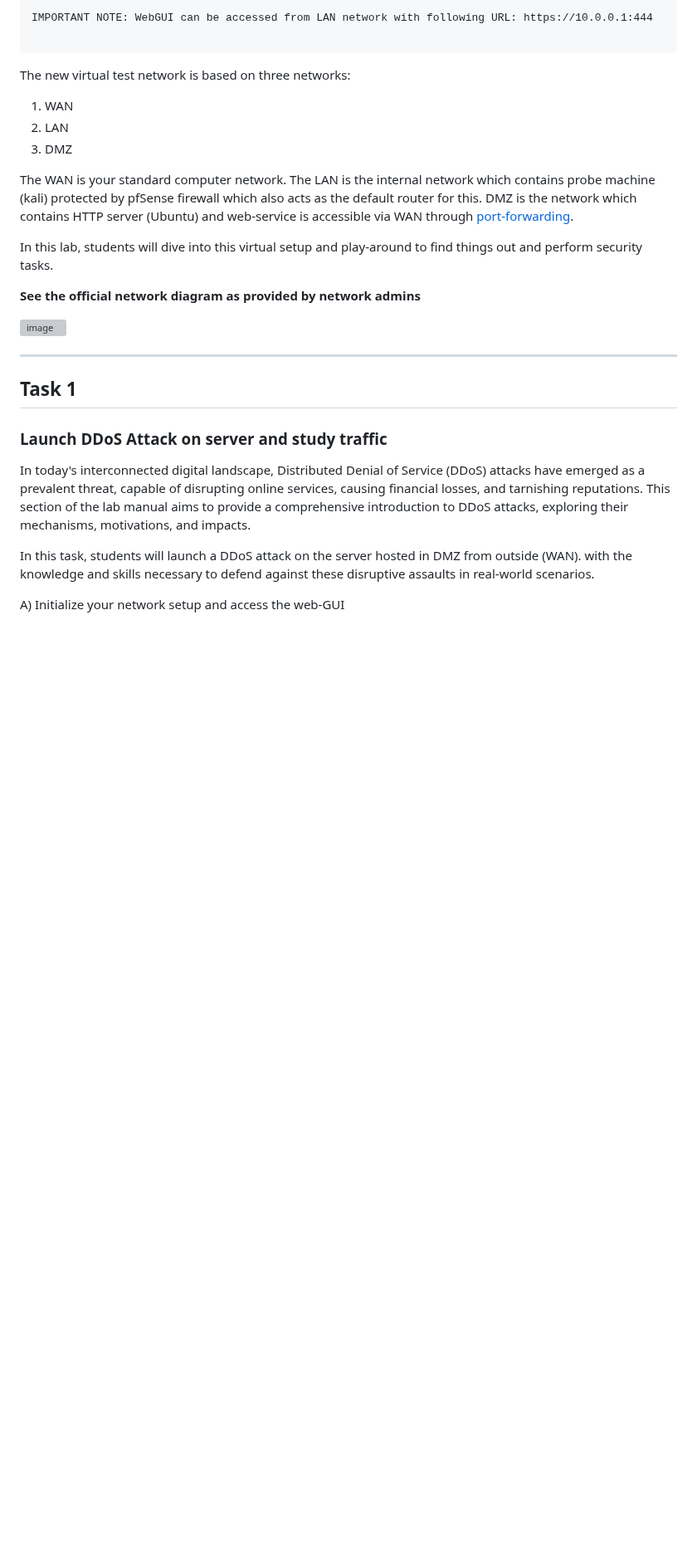
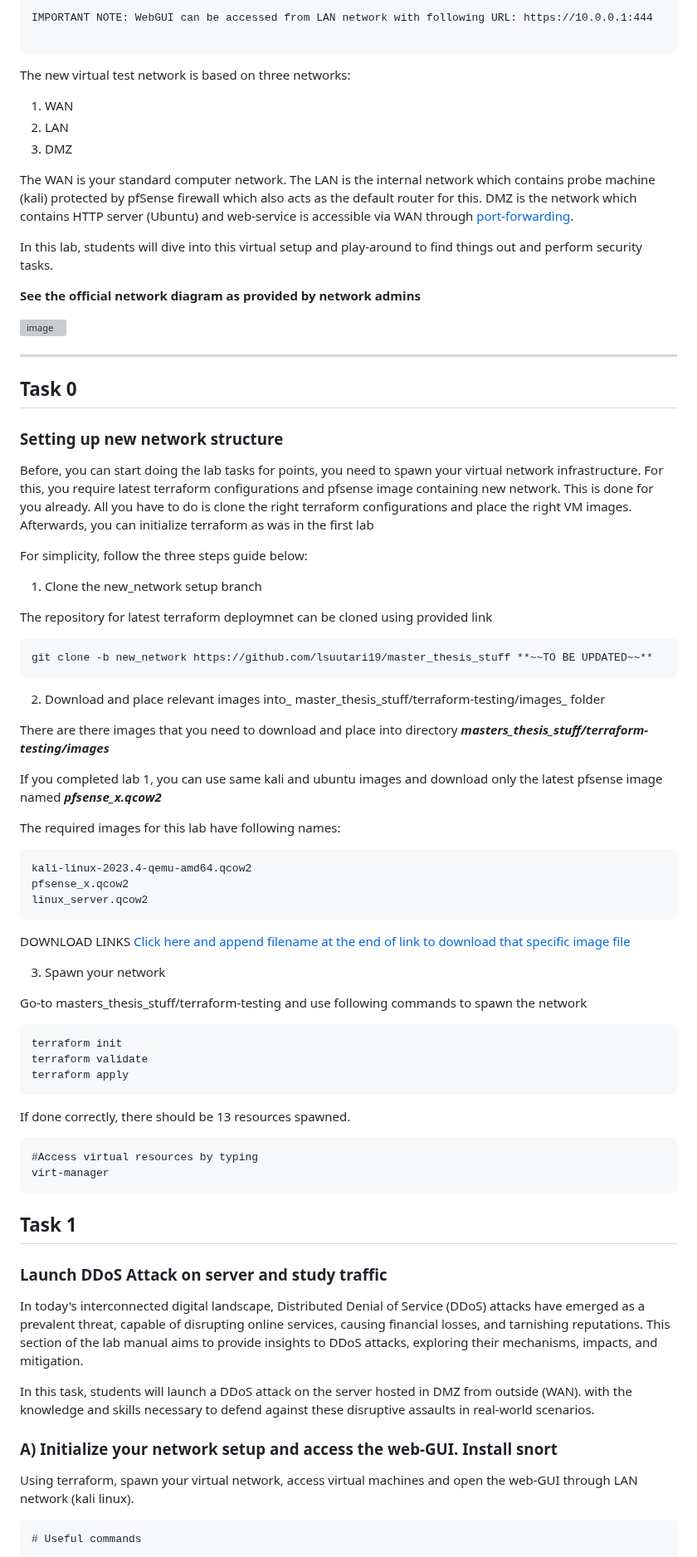
Before and after one commit to HenryPol14/CloudAndNetworkSecurity, a Markdown page: 2. Network Security 2/README.md, the part around one of its changes. Shown at 83% size. Rendered like a GitHub page; blank space fills up the shorter version; grey boxes are pictures that could not be loaded.

````diff
--- a/2. Network Security 2/README.md
+++ b/2. Network Security 2/README.md
@@ -116,14 +117,66 @@ In this lab, students will dive into this virtual setup and play-around to find
 
 ---
 
+## Task 0
+
+### Setting up new network structure
+
+Before, you can start doing the lab tasks for points, you need to spawn your virtual network infrastructure. For this, you require latest terraform configurations and pfsense image
+containing new network. This is done for you already. All you have to do is clone the right terraform configurations and place the right VM images. Afterwards, you can initialize terraform as was in the first lab
+
+For simplicity, follow the three steps guide below:
+
+1) Clone the new_network setup branch
+
+The repository for latest terraform deploymnet can be cloned using provided link
+```
+git clone -b new_network https://github.com/lsuutari19/master_thesis_stuff **~~TO BE UPDATED~~**
+```
+
+2) Download and place relevant images into_ master_thesis_stuff/terraform-testing/images_ folder
+
+There are there images that you need to download and place into directory _**masters_thesis_stuff/terraform-testing/images**_
+
+If you completed lab 1, you can use same kali and ubuntu images and download only the latest pfsense image named _**pfsense_x.qcow2**_
+
+The required images for this lab have following names:
+
+    kali-linux-2023.4-qemu-amd64.qcow2
+    pfsense_x.qcow2
+    linux_server.qcow2
+
+DOWNLOAD LINKS [Click here and append filename at the end of link to download that specific image file](https://a3s.fi/swift/v1/AUTH_d797295bcbc24cec98686c41a8e16ef5/CloudAndNetworkSecurity/)
+
+3) Spawn your network
+
+Go-to masters_thesis_stuff/terraform-testing and use following commands to spawn the network
+
+```
+terraform init
+terraform validate
+terraform apply
+```
+If done correctly, there should be 13 resources spawned.
+
+```
+#Access virtual resources by typing
+virt-manager
+```
+
+
 ## Task 1
 
 ### Launch DDoS Attack on server and study traffic
 
-In today's interconnected digital landscape, Distributed Denial of Service (DDoS) attacks have emerged as a prevalent threat, capable of disrupting online services, causing financial losses, and tarnishing reputations. This section of the lab manual aims to provide a comprehensive introduction to DDoS attacks, exploring their mechanisms, motivations, and impacts.
+In today's interconnected digital landscape, Distributed Denial of Service (DDoS) attacks have emerged as a prevalent threat, capable of disrupting online services, causing financial losses, and tarnishing reputations. This section of the lab manual aims to provide insights to DDoS attacks, exploring their mechanisms, impacts, and mitigation.
 
 In this task, students will launch a DDoS attack on the server hosted in DMZ from outside (WAN). with the knowledge and skills necessary to defend against these disruptive assaults in real-world scenarios.
 
-A) Initialize your network setup and access the web-GUI
+### **A) Initialize your network setup and access the web-GUI. Install snort**
+
+Using terraform, spawn your virtual network, access virtual machines and open the web-GUI through LAN network (kali linux).
+
+```
+# Useful commands
 
 
````
Also changed, not shown: other parts of 2. Network Security 2/README.md (+5 -1 lines).
